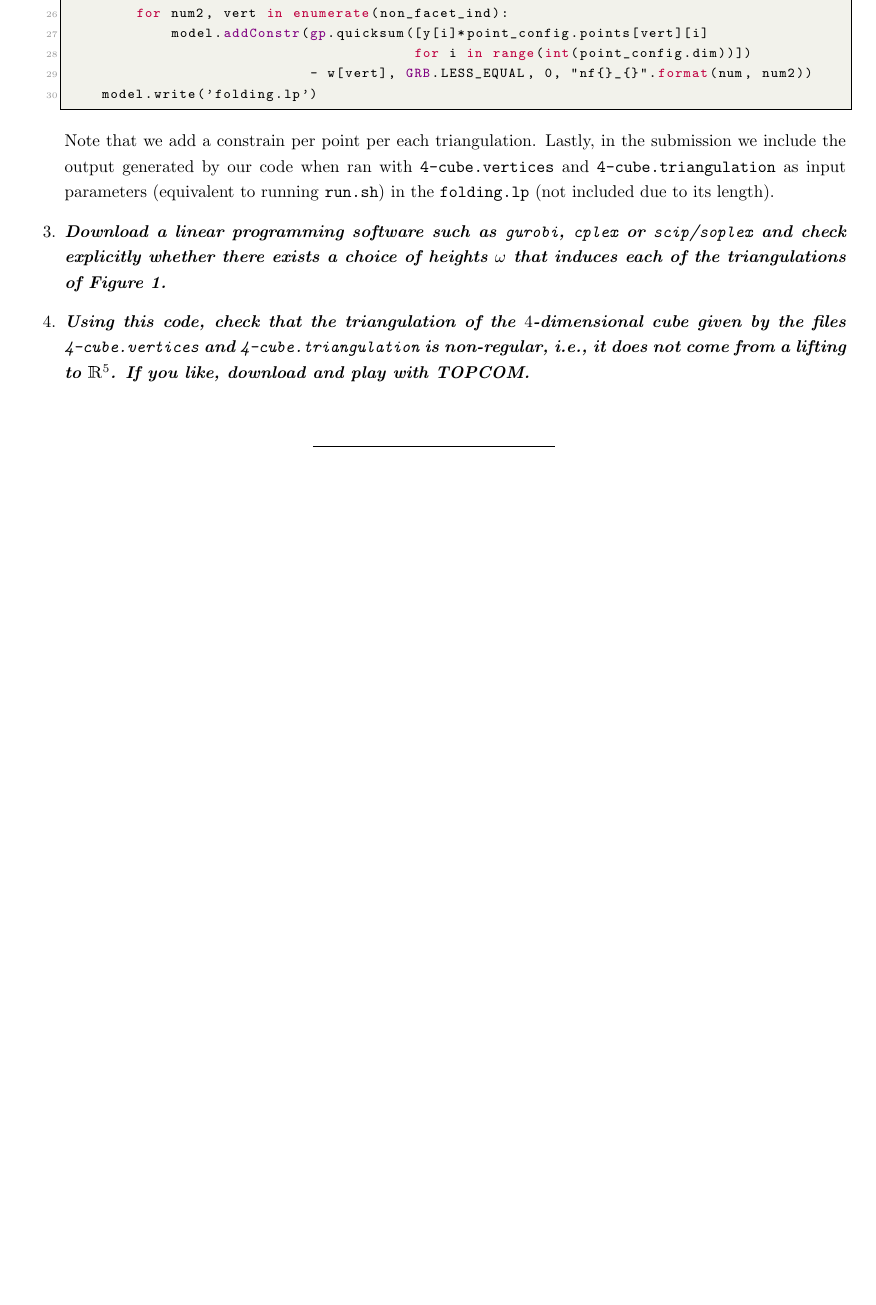
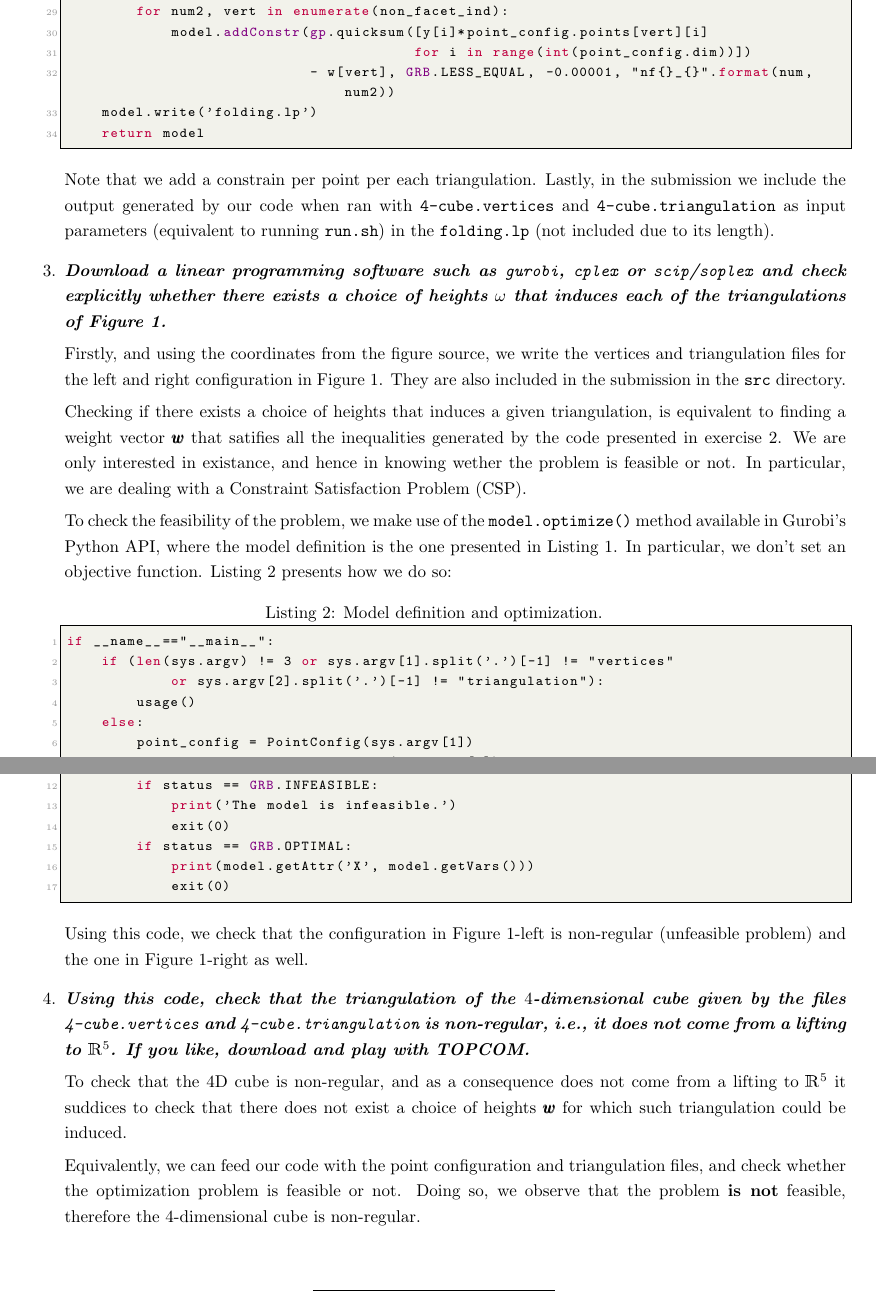
Before and after one commit to CSG-MAMME/DAG-part2, a LaTeX problem sheet (exercises/sheet2/team-bearland/Team_Bearland_Sheet2.tex, which reads exercises/sheet2/team-bearland/problems/problem5.tex): part of page 3 of 4 before the commit and two parts of pages 3 and 4 of 5 after it, the two joined at a grey line, cut so that both start at the same text, the shorter picture padded with empty space. Compiled offline with pdfLaTeX.

Commit message:
Finished problem 5

```diff
--- a/exercises/sheet2/team-bearland/problems/problem5.tex
+++ b/exercises/sheet2/team-bearland/problems/problem5.tex
@@ -91,8 +94,9 @@ To formulate the folding condition, we make use of Definition 7.4 in Rheka R. Th
                     for num2, vert in enumerate(non_facet_ind):
                         model.addConstr(gp.quicksum([y[i]*point_config.points[vert][i]
                                                     for i in range(int(point_config.dim))])
-                                        - w[vert], GRB.LESS_EQUAL, 0, "nf{}_{}".format(num, num2))
+                                        - w[vert], GRB.LESS_EQUAL, -0.00001, "nf{}_{}".format(num, num2))
                 model.write('folding.lp')
+                return model
         \end{lstlisting}
         Note that we add a constrain per point per each triangulation.
         Lastly, in the submission we include the output generated by our code when ran with \texttt{4-cube.vertices} and \texttt{4-cube.triangulation} as input parameters (equivalent to running \texttt{run.sh}) in the \texttt{folding.lp} (not included due to its length).
@@ -100,7 +104,42 @@ To formulate the folding condition, we make use of Definition 7.4 in Rheka R. Th
   \item
       \textbf{\textit{Download a linear programming software such as \texttt{gurobi}, \texttt{cplex} or \texttt{scip}/\texttt{soplex} and check explicitly whether there exists a choice of heights $\omega$ that induces each of the triangulations of Figure~\ref{fig:triangs1}.}}
 
+        Firstly, and using the coordinates from the figure source, we write the vertices and triangulation files for the left and right configuration in Figure~\ref{fig:triangs1}.
+        They are also included in the submission in the \texttt{src} directory.
 
+        Checking if there exists a choice of heights that induces a given triangulation, is equivalent to finding a weight vector $\pmb{w}$ that satifies all the inequalities generated by the code presented in exercise 2.
+        We are only interested in existance, and hence in knowing wether the problem is feasible or not.
+        In particular, we are dealing with a Constraint Satisfaction Problem (CSP).
+
+        To check the feasibility of the problem, we make use of the \texttt{model.optimize()} method available in Gurobi's Python API, where the model definition is the one presented in Listing~\ref{listing:model-generation}.
+        In particular, we don't set an objective function.
+        Listing~\ref{listing:model-optimization} presents how we do so:
+        \begin{lstlisting}[style=python,caption={Model definition and optimization.\label{listing:model-optimization}}]
+        if __name__=="__main__":
+            if (len(sys.argv) != 3 or sys.argv[1].split('.')[-1] != "vertices"
+                    or sys.argv[2].split('.')[-1] != "triangulation"):
+                usage()
+            else:
+                point_config = PointConfig(sys.argv[1])
+                triangulation = Triangulation(sys.argv[2])
+                model = generate_lp(point_config, triangulation)
+                # Optimize
+                model.optimize()
+                status = model.status
+                if status == GRB.INFEASIBLE:
+                    print('The model is infeasible.')
+                    exit(0)
+                if status == GRB.OPTIMAL:
+                    print(model.getAttr('X', model.getVars()))
+                    exit(0)
+        \end{lstlisting}
+
+        Using this code, we check that the configuration in Figure~\ref{fig:triangs1}-left is non-regular (unfeasible problem) and the one in Figure~\ref{fig:triangs1}-right as well.
   \item
       \textbf{\textit{Using this code, check that the triangulation of the $4$-dimensional cube given by the files \texttt{4-cube.vertices} and \texttt{4-cube.triangulation} is non-regular, i.e., it does not come from a lifting to~$\RR^5$. If you like, download and play with TOPCOM.}}
+
+      To check that the 4D cube is non-regular, and as a consequence does not come from a lifting to $\RR^5$ it suddices to check that there does not exist a choice of heights $\pmb{w}$ for which such triangulation could be induced.
+
+      Equivalently, we can feed our code with the point configuration and triangulation files, and check whether the optimization problem is feasible or not.
+      Doing so, we observe that the problem \textbf{is not} feasible, therefore the 4-dimensional cube is non-regular.
   \end{enumerate}
```
Also changed, not shown: exercises/sheet2/team-bearland/problems/problem5.tex (11 more changed lines), 6 other files.
